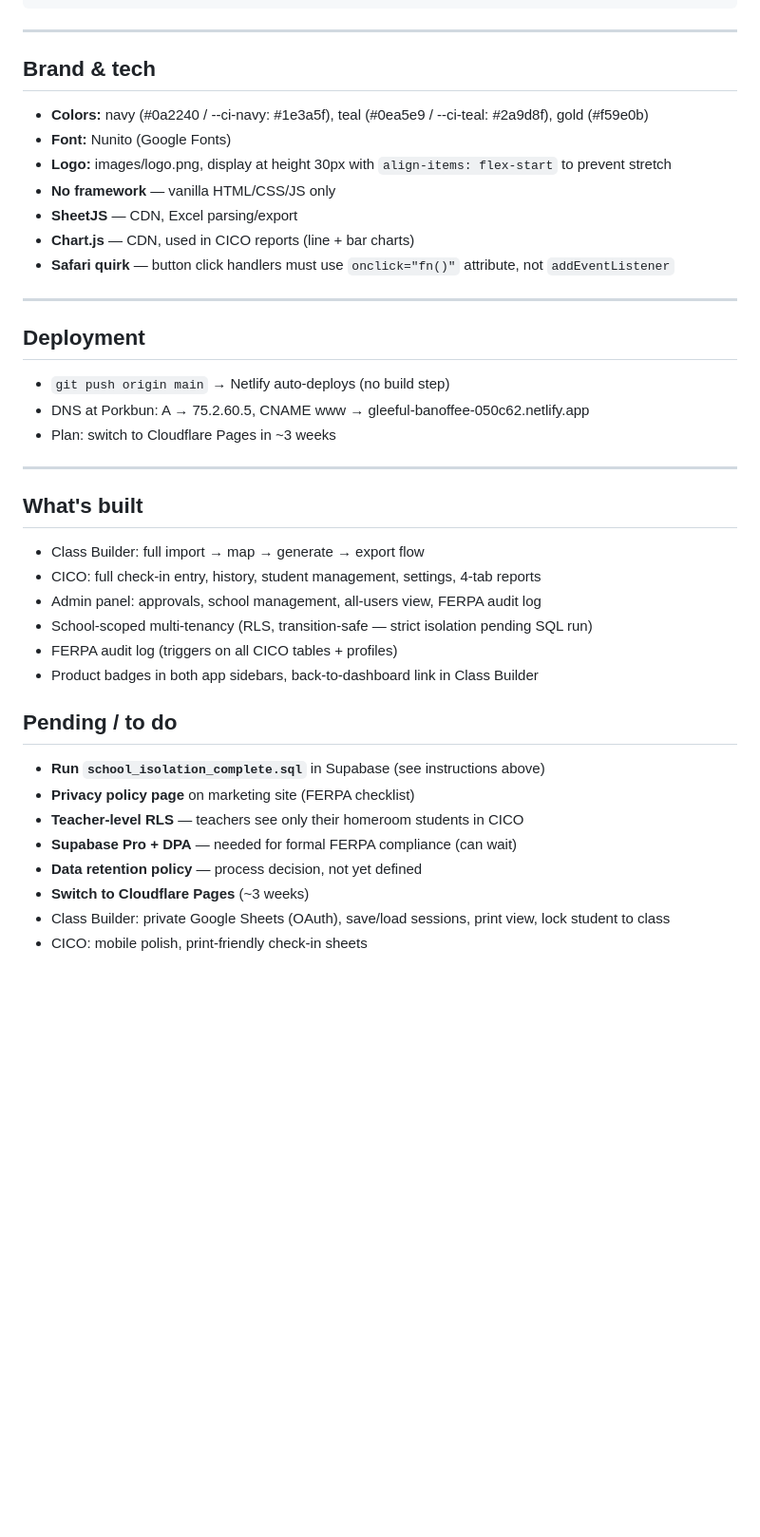
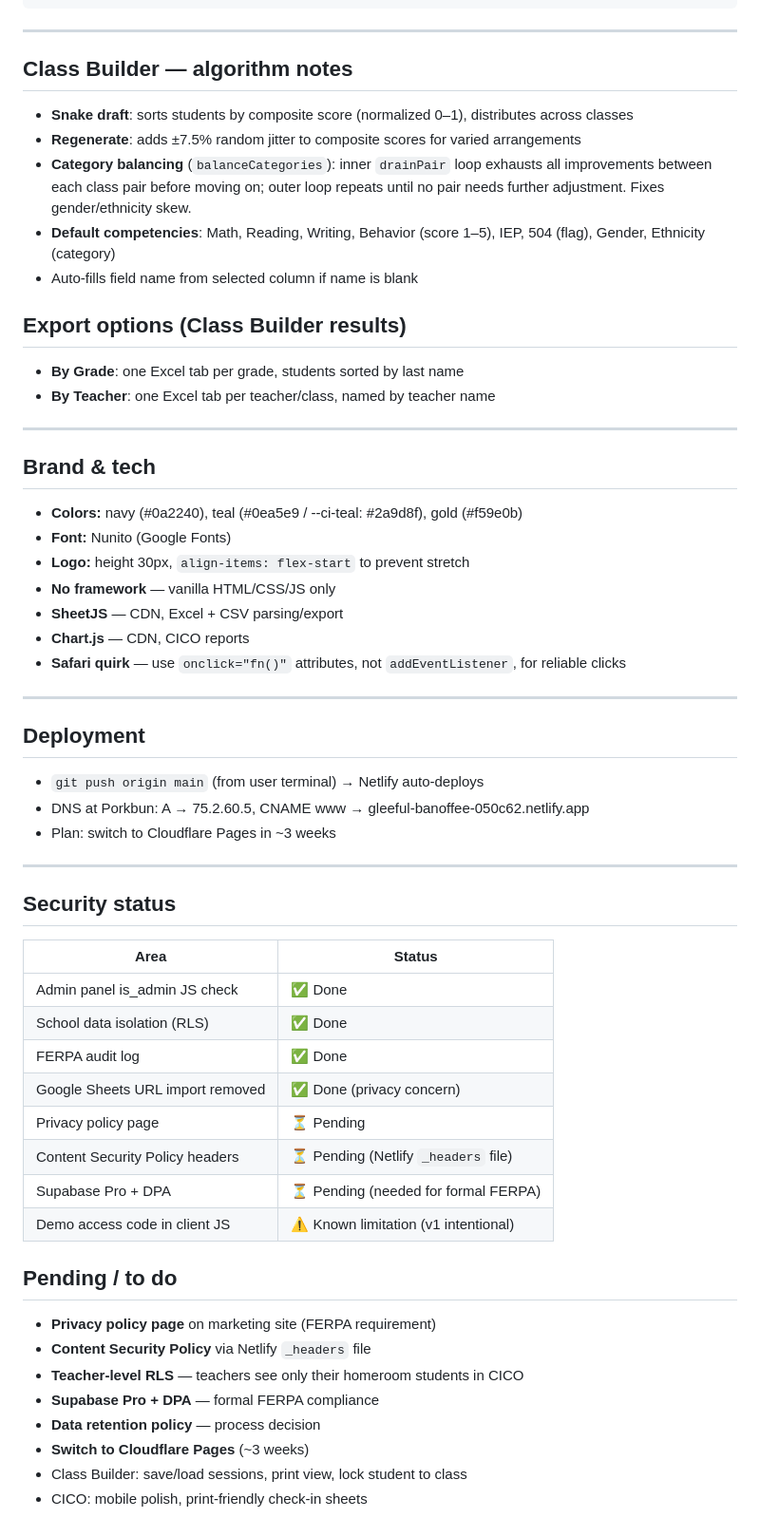
Before and after one commit to fletchinpdx-hub/cohortlogic, a Markdown page: CLAUDE.md, the part around one of its changes. Shown at 95% size. Rendered like a GitHub page; blank space fills up the shorter version.

```diff
--- a/CLAUDE.md
+++ b/CLAUDE.md
@@ -122,38 +127,55 @@ supabase/migrations/
 
 ---
 
+## Class Builder — algorithm notes
+- **Snake draft**: sorts students by composite score (normalized 0–1), distributes across classes
+- **Regenerate**: adds ±7.5% random jitter to composite scores for varied arrangements
+- **Category balancing** (`balanceCategories`): inner `drainPair` loop exhausts all improvements between each class pair before moving on; outer loop repeats until no pair needs further adjustment. Fixes gender/ethnicity skew.
+- **Default competencies**: Math, Reading, Writing, Behavior (score 1–5), IEP, 504 (flag), Gender, Ethnicity (category)
+- Auto-fills field name from selected column if name is blank
+
+## Export options (Class Builder results)
+- **By Grade**: one Excel tab per grade, students sorted by last name
+- **By Teacher**: one Excel tab per teacher/class, named by teacher name
+
+---
+
 ## Brand & tech
-- **Colors:** navy (#0a2240 / --ci-navy: #1e3a5f), teal (#0ea5e9 / --ci-teal: #2a9d8f), gold (#f59e0b)
+- **Colors:** navy (#0a2240), teal (#0ea5e9 / --ci-teal: #2a9d8f), gold (#f59e0b)
 - **Font:** Nunito (Google Fonts)
-- **Logo:** images/logo.png, display at height 30px with `align-items: flex-start` to prevent stretch
+- **Logo:** height 30px, `align-items: flex-start` to prevent stretch
 - **No framework** — vanilla HTML/CSS/JS only
-- **SheetJS** — CDN, Excel parsing/export
-- **Chart.js** — CDN, used in CICO reports (line + bar charts)
-- **Safari quirk** — button click handlers must use `onclick="fn()"` attribute, not `addEventListener`
+- **SheetJS** — CDN, Excel + CSV parsing/export
+- **Chart.js** — CDN, CICO reports
+- **Safari quirk** — use `onclick="fn()"` attributes, not `addEventListener`, for reliable clicks
 
 ---
 
 ## Deployment
-- `git push origin main` → Netlify auto-deploys (no build step)
+- `git push origin main` (from user terminal) → Netlify auto-deploys
 - DNS at Porkbun: A → 75.2.60.5, CNAME www → gleeful-banoffee-050c62.netlify.app
 - Plan: switch to Cloudflare Pages in ~3 weeks
 
 ---
 
-## What's built
-- Class Builder: full import → map → generate → export flow
-- CICO: full check-in entry, history, student management, settings, 4-tab reports
-- Admin panel: approvals, school management, all-users view, FERPA audit log
-- School-scoped multi-tenancy (RLS, transition-safe — strict isolation pending SQL run)
-- FERPA audit log (triggers on all CICO tables + profiles)
-- Product badges in both app sidebars, back-to-dashboard link in Class Builder
+## Security status
+| Area | Status |
+|------|--------|
+| Admin panel is_admin JS check | ✅ Done |
+| School data isolation (RLS) | ✅ Done |
+| FERPA audit log | ✅ Done |
+| Google Sheets URL import removed | ✅ Done (privacy concern) |
+| Privacy policy page | ⏳ Pending |
+| Content Security Policy headers | ⏳ Pending (Netlify `_headers` file) |
+| Supabase Pro + DPA | ⏳ Pending (needed for formal FERPA) |
+| Demo access code in client JS | ⚠️ Known limitation (v1 intentional) |
 
 ## Pending / to do
-- **Run `school_isolation_complete.sql`** in Supabase (see instructions above)
-- **Privacy policy page** on marketing site (FERPA checklist)
+- **Privacy policy page** on marketing site (FERPA requirement)
+- **Content Security Policy** via Netlify `_headers` file
 - **Teacher-level RLS** — teachers see only their homeroom students in CICO
-- **Supabase Pro + DPA** — needed for formal FERPA compliance (can wait)
-- **Data retention policy** — process decision, not yet defined
+- **Supabase Pro + DPA** — formal FERPA compliance
+- **Data retention policy** — process decision
 - **Switch to Cloudflare Pages** (~3 weeks)
-- Class Builder: private Google Sheets (OAuth), save/load sessions, print view, lock student to class
+- Class Builder: save/load sessions, print view, lock student to class
 - CICO: mobile polish, print-friendly check-in sheets
```
Also changed, not shown: other parts of CLAUDE.md (+44 -39 lines).
